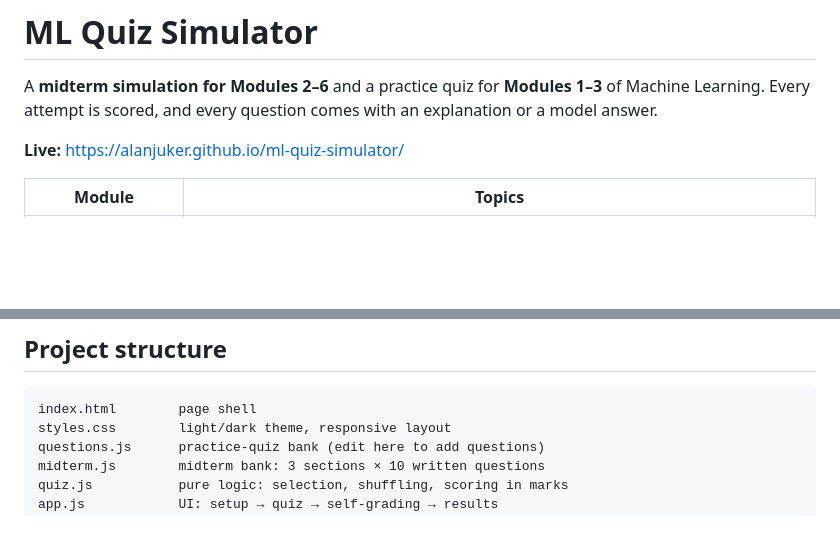
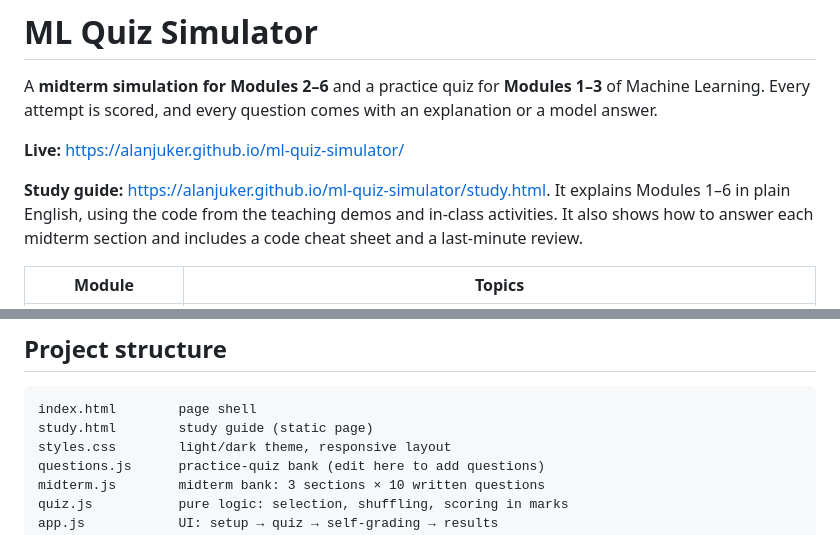
Before and after one commit to AlanJuker/ml-quiz-simulator, a Markdown page: README.md, 2 parts joined by grey strips. GitHub-like rendering; blank space fills up the shorter version.

Commit message:
docs: link the study guide

````diff
--- a/README.md
+++ b/README.md
@@ -3,6 +3,8 @@
 A **midterm simulation for Modules 2–6** and a practice quiz for **Modules 1–3** of Machine Learning. Every attempt is scored, and every question comes with an explanation or a model answer.
 
 **Live:** https://alanjuker.github.io/ml-quiz-simulator/
+
+**Study guide:** https://alanjuker.github.io/ml-quiz-simulator/study.html. It explains Modules 1–6 in plain English, using the code from the teaching demos and in-class activities. It also shows how to answer each midterm section and includes a code cheat sheet and a last-minute review.
 
 | Module | Topics |
 | --- | --- |
@@ -56,6 +58,7 @@ The tests check that both banks are well formed, that each quiz follows the 80/2
 
 ```
 index.html        page shell
+study.html        study guide (static page)
 styles.css        light/dark theme, responsive layout
 questions.js      practice-quiz bank (edit here to add questions)
 midterm.js        midterm bank: 3 sections × 10 written questions
````
